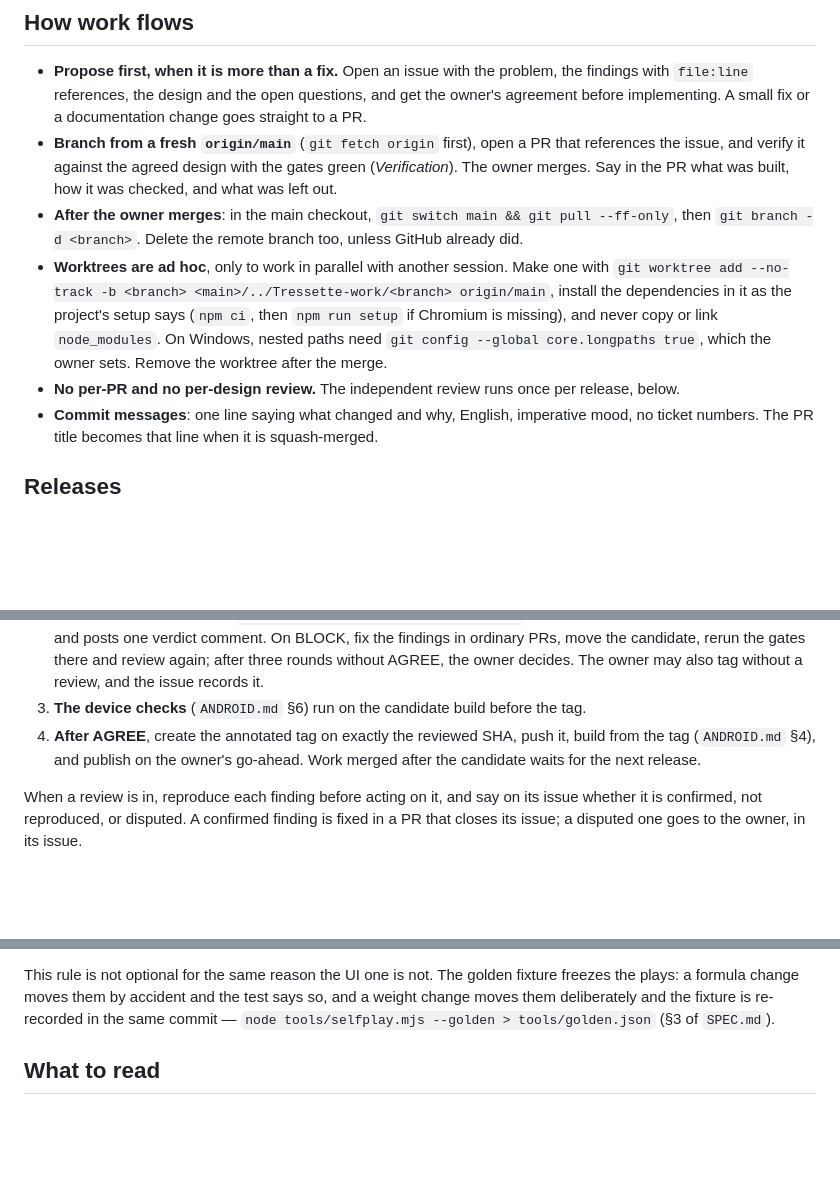
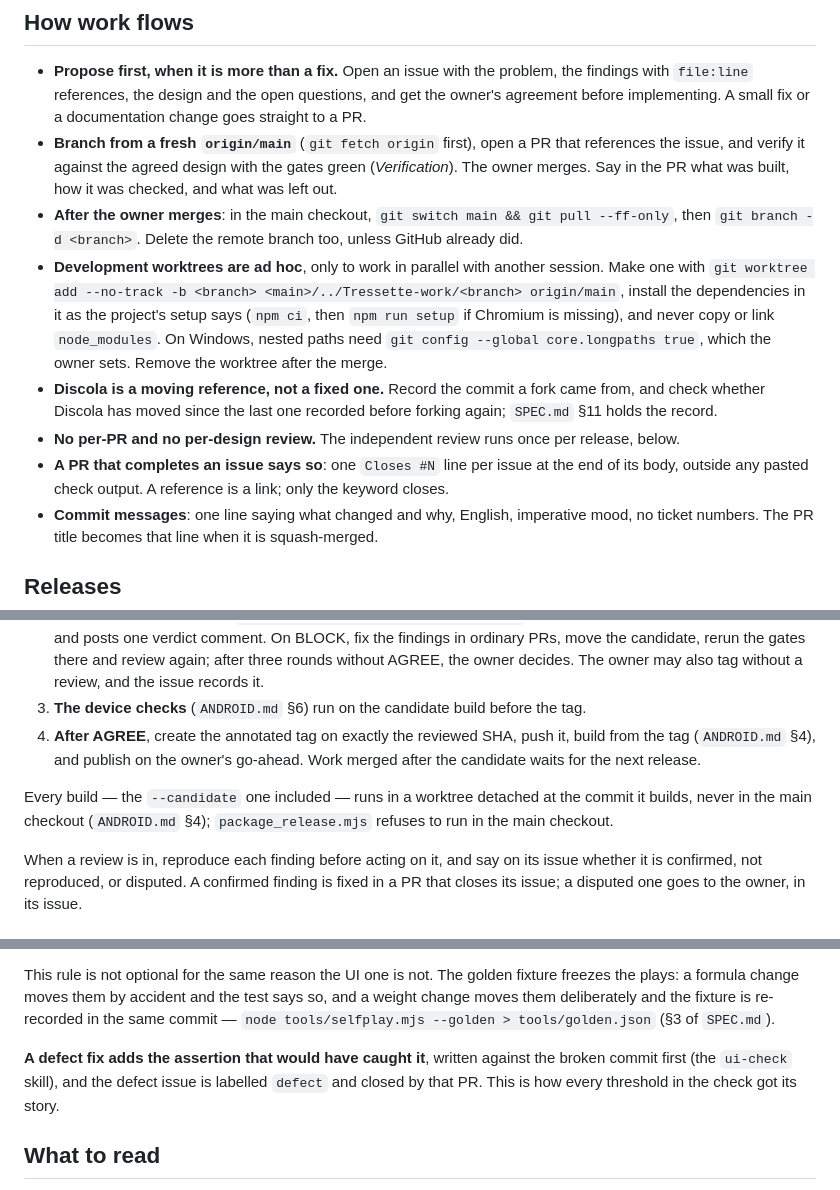
Before and after one commit to diegoami/Tressette, a Markdown page: AGENTS.md, 3 parts joined by grey strips. GitHub-like rendering; blank space fills up the shorter version.

Commit message:
Restore the rules the review found missing, and state the release build worktree
The build-in-a-worktree rule is now in AGENTS.md Releases, so the tools that cite it are accurate. Restored: Discola is a moving reference (and the missing fork row in SPEC.md section 11), the defect fix adds the assertion that would have caught it, nothing is skipped or quarantined to green, and the Closes footer.

```diff
--- a/AGENTS.md
+++ b/AGENTS.md
@@ -27,7 +27,7 @@ repository if it is not already there.
 - **After the owner merges**: in the main checkout,
   `git switch main && git pull --ff-only`, then `git branch -d <branch>`.
   Delete the remote branch too, unless GitHub already did.
-- **Worktrees are ad hoc**, only to work in parallel with another session. Make
+- **Development worktrees are ad hoc**, only to work in parallel with another session. Make
   one with
   `git worktree add --no-track -b <branch> <main>/../Tressette-work/<branch> origin/main`,
   install the dependencies in it as the project's setup says (`npm ci`, then
@@ -35,8 +35,14 @@ repository if it is not already there.
   `node_modules`. On Windows, nested paths need
   `git config --global core.longpaths true`, which the owner sets. Remove the
   worktree after the merge.
+- **Discola is a moving reference, not a fixed one.** Record the commit a fork
+  came from, and check whether Discola has moved since the last one recorded
+  before forking again; `SPEC.md` §11 holds the record.
 - **No per-PR and no per-design review.** The independent review runs once per
   release, below.
+- **A PR that completes an issue says so**: one `Closes #N` line per issue at
+  the end of its body, outside any pasted check output. A reference is a link;
+  only the keyword closes.
 - **Commit messages**: one line saying what changed and why, English, imperative
   mood, no ticket numbers. The PR title becomes that line when it is
   squash-merged.
@@ -72,6 +78,10 @@ milestone: not a PR, a run of PRs, a change to a file, or a process change.
    it, build from the tag (`ANDROID.md` §4), and publish on the owner's
    go-ahead. Work merged after the candidate waits for the next release.
 
+Every build — the `--candidate` one included — runs in a worktree detached at
+the commit it builds, never in the main checkout (`ANDROID.md` §4);
+`package_release.mjs` refuses to run in the main checkout.
+
 When a review is in, reproduce each finding before acting on it, and say on its
 issue whether it is confirmed, not reproduced, or disputed. A confirmed finding
 is fixed in a PR that closes its issue; a disputed one goes to the owner, in its
@@ -133,6 +144,11 @@ fixture freezes the plays: a formula change moves them by accident and the test
 says so, and a weight change moves them deliberately and the fixture is
 re-recorded in the same commit — `node tools/selfplay.mjs --golden >
 tools/golden.json` (§3 of `SPEC.md`).
+
+**A defect fix adds the assertion that would have caught it**, written against
+the broken commit first (the `ui-check` skill), and the defect issue is labelled
+`defect` and closed by that PR. This is how every threshold in the check got its
+story.
 
 ## What to read
 
```
Also changed, not shown: other parts of AGENTS.md (+2 -1 lines), SPEC.md (+3 -1 lines).
